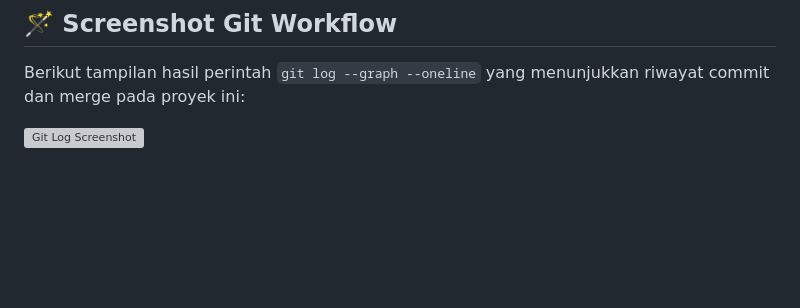
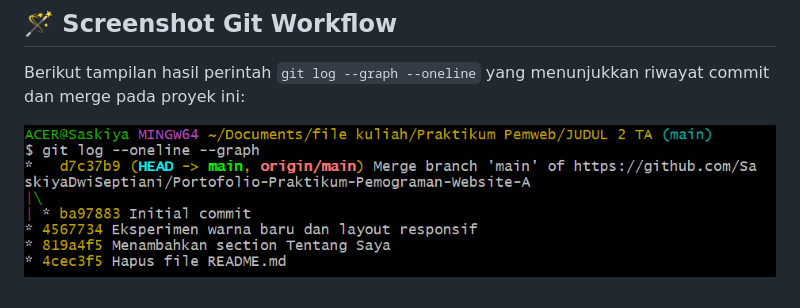
Before and after one commit to SaskiyaDwiSeptiani/Portofolio-Praktikum-Pemograman-Website-A, a Markdown page: README.md, the part around the change. Rendered like a GitHub page; blank space fills up the shorter version; grey boxes are pictures that could not be loaded.

Commit message:
Perbaiki path gambar ScreenshotGitLog di README

```diff
--- a/README.md
+++ b/README.md
@@ -66,4 +66,4 @@ Program Studi Teknik Informatika – Universitas Lampung
 
 Berikut tampilan hasil perintah `git log --graph --oneline` yang menunjukkan riwayat commit dan merge pada proyek ini:
 
-![Git Log Screenshot](images/ScreenshotGitLog.png)
+![Git Log Screenshot](https://github.com/SaskiyaDwiSeptiani/Portofolio-Praktikum-Pemograman-Website-A/blob/efa377f3efbc1ef96ff8d229c37785c02546fb17/ScreenshotGitLog.png)
```
